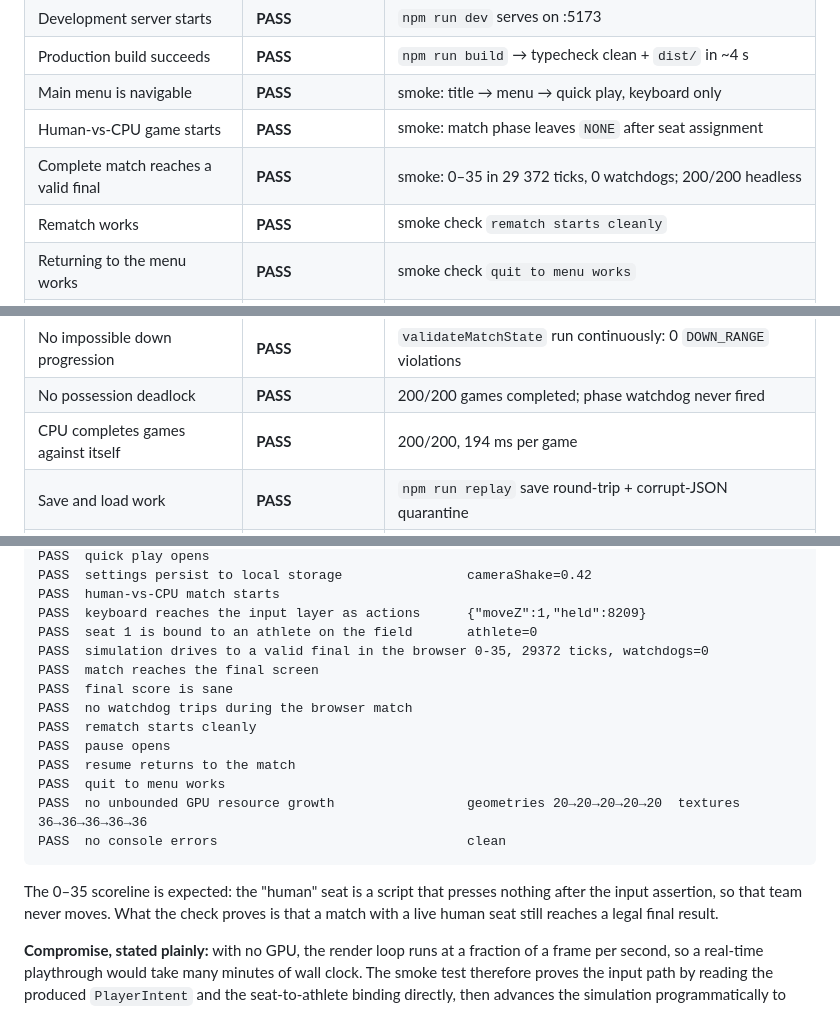
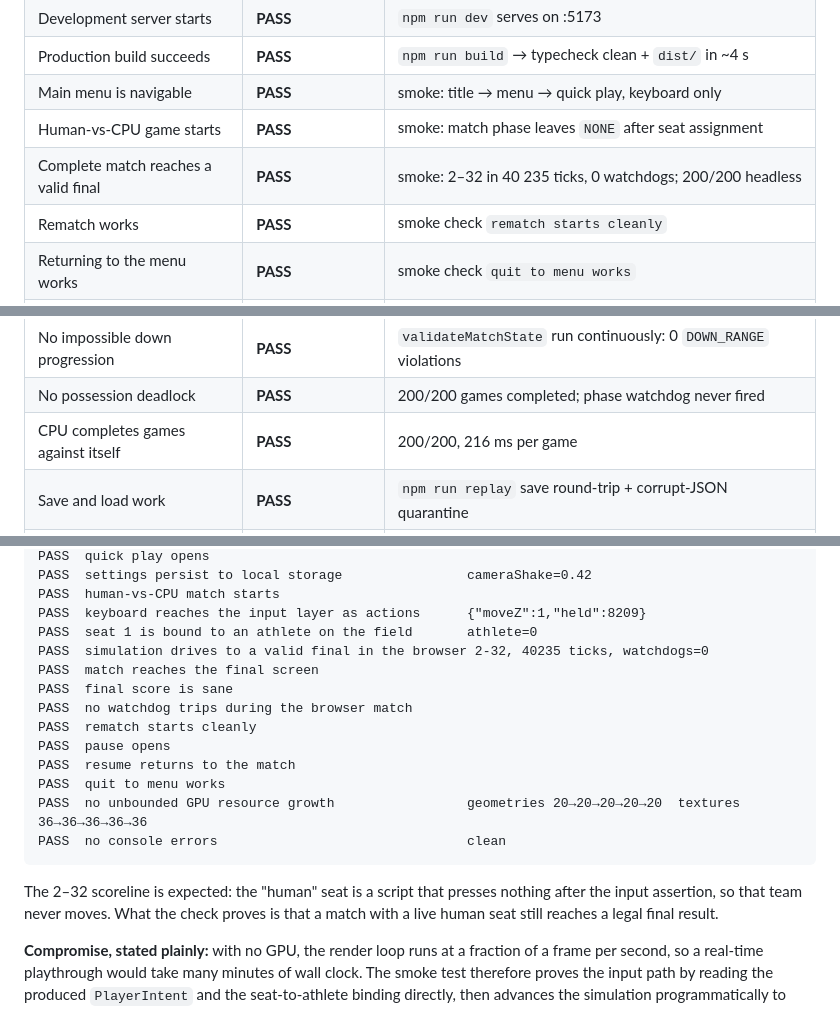
Before and after one commit to KevinBigham/mfd-playable-3d-standalone, a Markdown page: QA_REPORT.md, 3 parts joined by grey strips. Drawn GitHub-style.

````diff
--- a/QA_REPORT.md
+++ b/QA_REPORT.md
@@ -19,7 +19,7 @@ called out wherever it distorts a number.
 | Production build succeeds | **PASS** | `npm run build` → typecheck clean + `dist/` in ~4 s |
 | Main menu is navigable | **PASS** | smoke: title → menu → quick play, keyboard only |
 | Human-vs-CPU game starts | **PASS** | smoke: match phase leaves `NONE` after seat assignment |
-| Complete match reaches a valid final | **PASS** | smoke: 0–35 in 29 372 ticks, 0 watchdogs; 200/200 headless |
+| Complete match reaches a valid final | **PASS** | smoke: 2–32 in 40 235 ticks, 0 watchdogs; 200/200 headless |
 | Rematch works | **PASS** | smoke check `rematch starts cleanly` |
 | Returning to the menu works | **PASS** | smoke check `quit to menu works` |
 | Core controls work on keyboard | **PASS** | smoke reads the produced intent: `moveZ=1, held=8209` (TURBO+TARGET_M+UP) |
@@ -30,7 +30,7 @@ called out wherever it distorts a number.
 | No duplicate score | **PASS** | scenarios for TD / FG / safety / conversion assert score **deltas** |
 | No impossible down progression | **PASS** | `validateMatchState` run continuously: 0 `DOWN_RANGE` violations |
 | No possession deadlock | **PASS** | 200/200 games completed; phase watchdog never fired |
-| CPU completes games against itself | **PASS** | 200/200, 194 ms per game |
+| CPU completes games against itself | **PASS** | 200/200, 216 ms per game |
 | Save and load work | **PASS** | `npm run replay` save round-trip + corrupt-JSON quarantine |
 | Settings persist | **PASS** | smoke writes `cameraShake=0.42` and reads it back from local storage |
 | Low graphics preset remains playable | **PASS** | LOW: 35 draw calls, 42 k triangles (see §5) |
@@ -206,7 +206,7 @@ PASS  settings persist to local storage                cameraShake=0.42
 PASS  human-vs-CPU match starts
 PASS  keyboard reaches the input layer as actions      {"moveZ":1,"held":8209}
 PASS  seat 1 is bound to an athlete on the field       athlete=0
-PASS  simulation drives to a valid final in the browser 0-35, 29372 ticks, watchdogs=0
+PASS  simulation drives to a valid final in the browser 2-32, 40235 ticks, watchdogs=0
 PASS  match reaches the final screen
 PASS  final score is sane
 PASS  no watchdog trips during the browser match
@@ -218,7 +218,7 @@ PASS  no unbounded GPU resource growth                 geometries 20→20→20
 PASS  no console errors                                clean
 ```
 
-The 0–35 scoreline is expected: the "human" seat is a script that presses nothing after the input
+The 2–32 scoreline is expected: the "human" seat is a script that presses nothing after the input
 assertion, so that team never moves. What the check proves is that a match with a live human seat
 still reaches a legal final result.
 
````
Also changed, not shown: PROJECT_STATE.md (+13 -3 lines).
